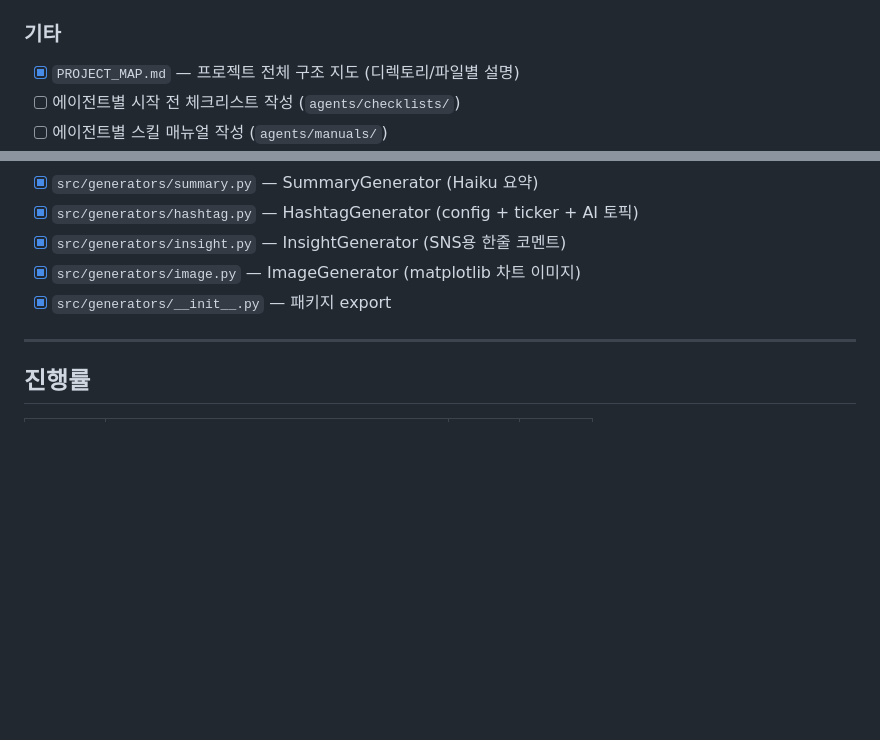
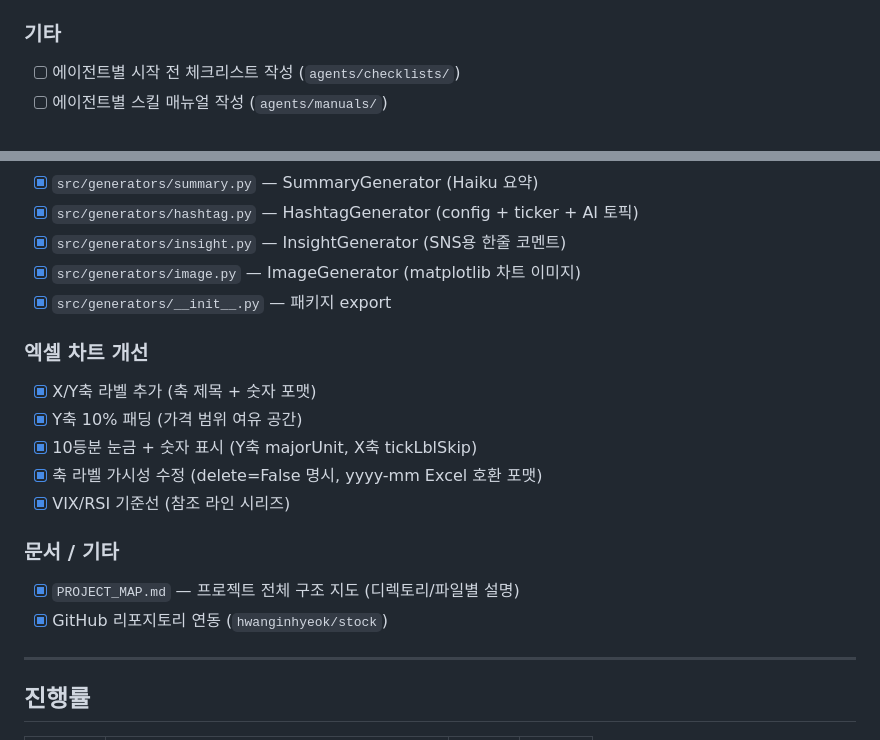
Before and after one commit to hwanginhyeok/stock, a Markdown page: task.md, 2 parts joined by grey strips. Drawn GitHub-style; blank space fills up the shorter version.

Commit message:
[문서] task.md 업데이트 — 엑셀 차트 개선 및 문서/GitHub 연동 완료 항목 추가
Co-Authored-By: Claude Opus 4.6 <noreply@anthropic.com>

```diff
--- a/task.md
+++ b/task.md
@@ -34,7 +34,6 @@
 - [ ] `tests/test_workflows/` — 워크플로우 통합 테스트
 
 ### 기타
-- [x] `PROJECT_MAP.md` — 프로젝트 전체 구조 지도 (디렉토리/파일별 설명)
 - [ ] 에이전트별 시작 전 체크리스트 작성 (`agents/checklists/`)
 - [ ] 에이전트별 스킬 매뉴얼 작성 (`agents/manuals/`)
 - [ ] CI/CD 파이프라인 구성 (GitHub Actions)
@@ -111,6 +110,17 @@ _(현재 진행 중인 작업 없음)_
 - [x] `src/generators/image.py` — ImageGenerator (matplotlib 차트 이미지)
 - [x] `src/generators/__init__.py` — 패키지 export
 
+### 엑셀 차트 개선
+- [x] X/Y축 라벨 추가 (축 제목 + 숫자 포맷)
+- [x] Y축 10% 패딩 (가격 범위 여유 공간)
+- [x] 10등분 눈금 + 숫자 표시 (Y축 majorUnit, X축 tickLblSkip)
+- [x] 축 라벨 가시성 수정 (delete=False 명시, yyyy-mm Excel 호환 포맷)
+- [x] VIX/RSI 기준선 (참조 라인 시리즈)
+
+### 문서 / 기타
+- [x] `PROJECT_MAP.md` — 프로젝트 전체 구조 지도 (디렉토리/파일별 설명)
+- [x] GitHub 리포지토리 연동 (`hwanginhyeok/stock`)
+
 ---
 
 ## 진행률
```
